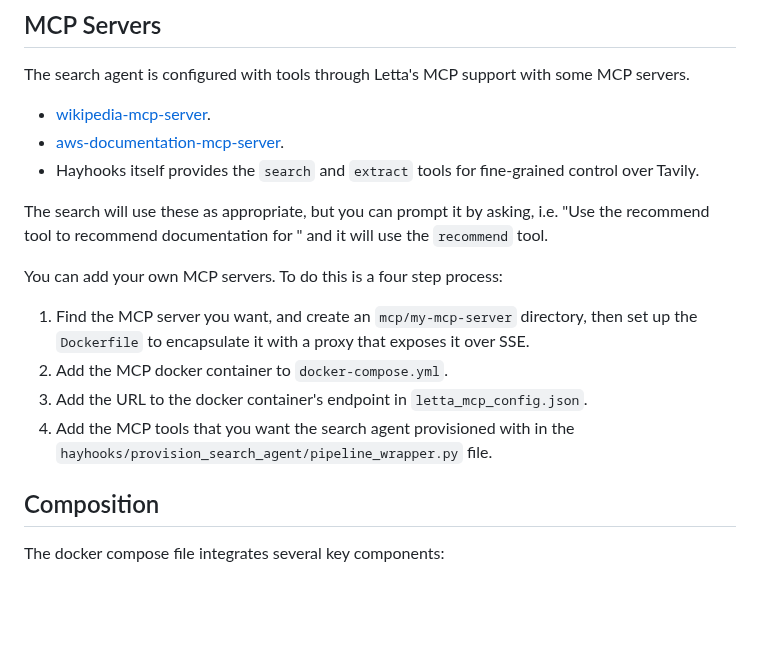
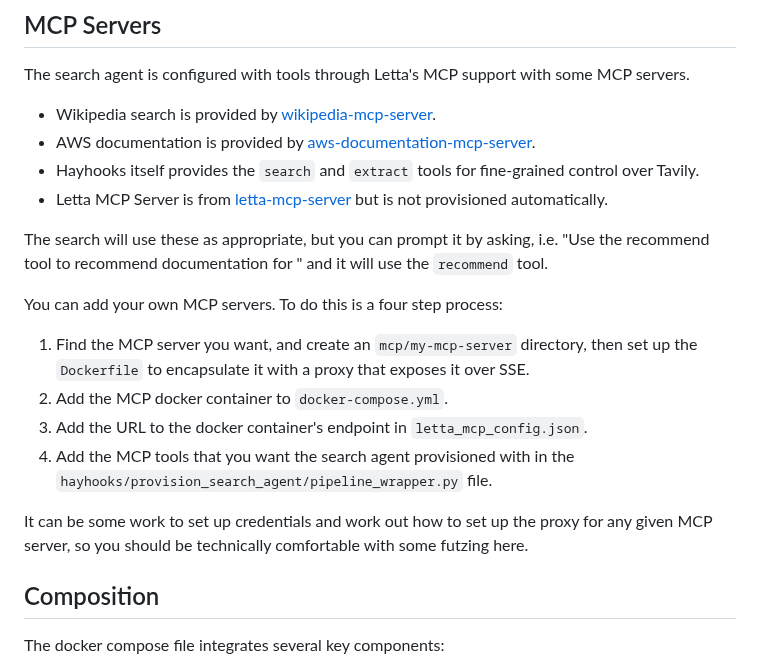
Before and after one commit to wsargent/groundedllm, a Markdown page: README.md, the part around the change. Rendered like a GitHub page; blank space fills up the shorter version.

Commit message:
Add letta to README

```diff
--- a/README.md
+++ b/README.md
@@ -114,9 +114,10 @@ docker compose down -v --remove-orphans && docker compose up --build
 
 The search agent is configured with tools through Letta's MCP support with some MCP servers.
 
-* [wikipedia-mcp-server](https://github.com/scotthelm/wikipedia-mcp-server).
-* [aws-documentation-mcp-server](https://awslabs.github.io/mcp/servers/aws-documentation-mcp-server/).
+* Wikipedia search is provided by [wikipedia-mcp-server](https://github.com/scotthelm/wikipedia-mcp-server).
+* AWS documentation is provided by [aws-documentation-mcp-server](https://awslabs.github.io/mcp/servers/aws-documentation-mcp-server/).
 * Hayhooks itself provides the `search` and `extract` tools for fine-grained control over Tavily.
+* Letta MCP Server is from [letta-mcp-server](https://github.com/oculairmedia/Letta-MCP-server) but is not provisioned automatically.
 
 The search will use these as appropriate, but you can prompt it by asking, i.e. "Use the recommend tool to recommend documentation for <sample AWS doc url>" and it will use the `recommend` tool.
 
@@ -126,6 +127,8 @@ You can add your own MCP servers.  To do this is a four step process:
 2. Add the MCP docker container to `docker-compose.yml`.
 3. Add the URL to the docker container's endpoint in `letta_mcp_config.json`.
 4. Add the MCP tools that you want the search agent provisioned with in the `hayhooks/provision_search_agent/pipeline_wrapper.py` file.
+
+It can be some work to set up credentials and work out how to set up the proxy for any given MCP server, so you should be technically comfortable with some futzing here.
 
 ## Composition
 
```
